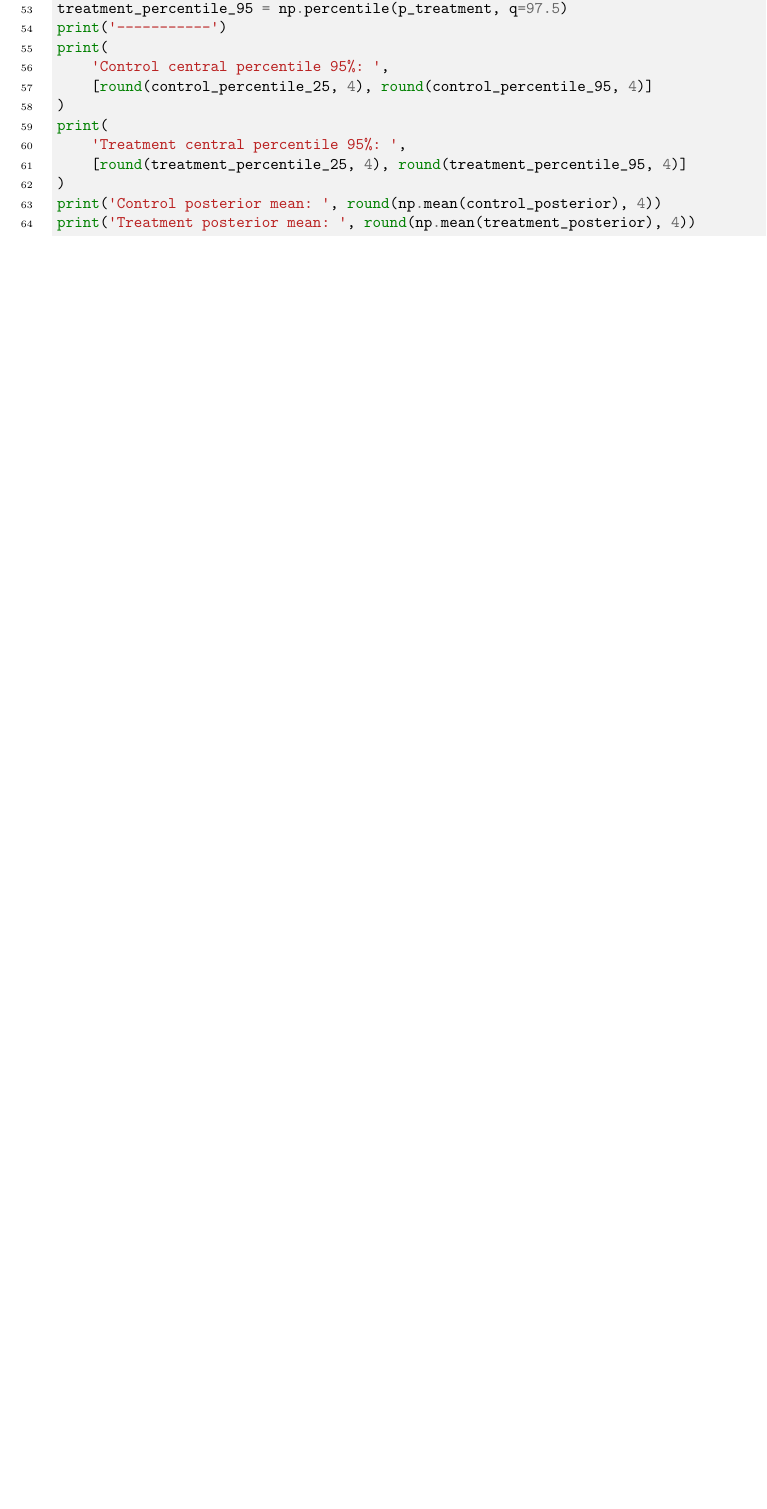
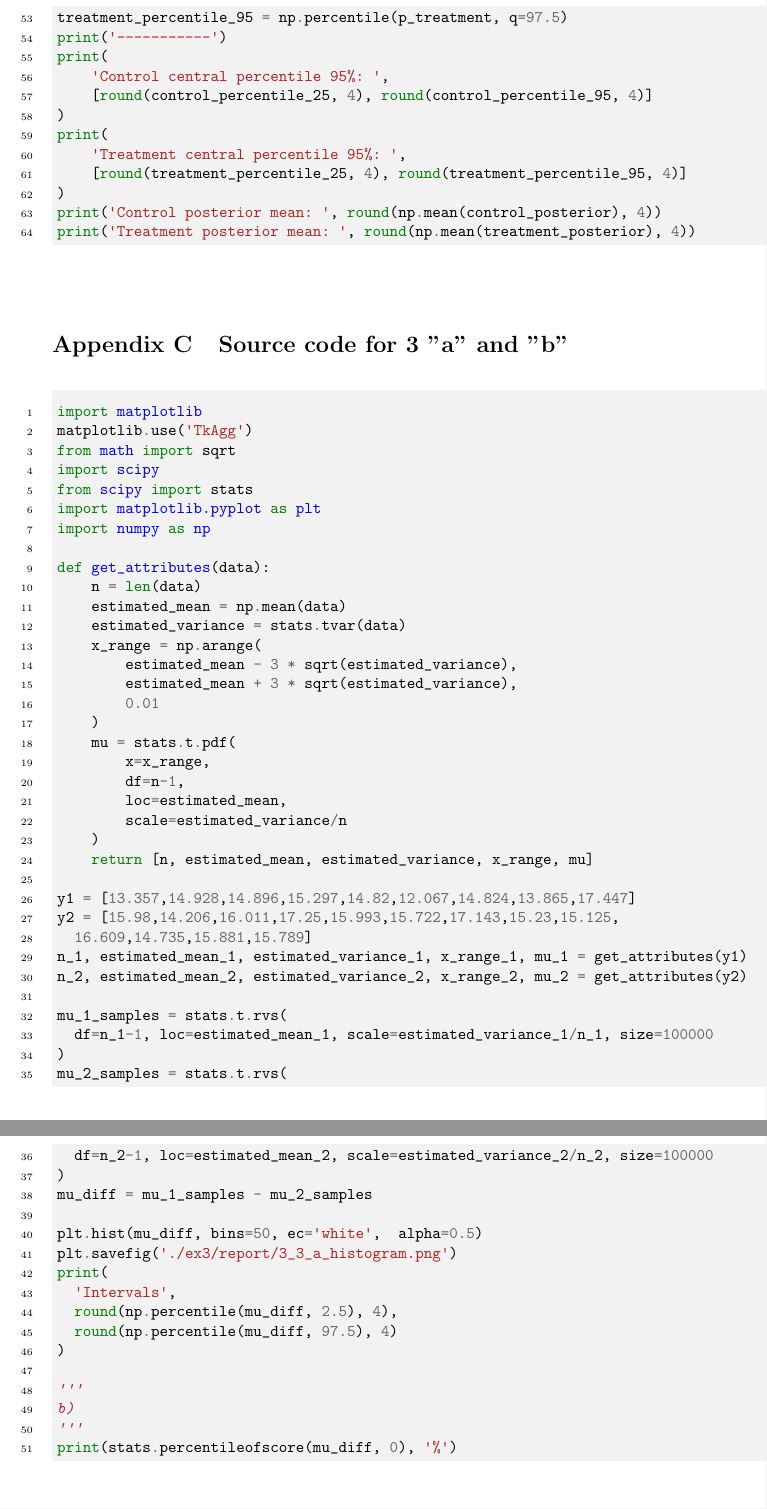
Before and after one commit to maksad/Bayesian-Data-Analysis, a LaTeX document (ex3/report/report_ex3.tex): part of page 5 of 5 before the commit and two parts of pages 7 and 8 of 8 after it, the two joined at a grey line, cut so that both start at the same text, the shorter picture padded with empty space. The pictures show the PDF file ex3/report/report_ex3.pdf that the author committed with the source.

Commit message:
Alter the exs and the report

```diff
--- a/ex3/report/report_ex3.tex
+++ b/ex3/report/report_ex3.tex
@@ -73,0 +105,4 @@
+            n_1, estimated_mean_1, estimated_variance_1, x_range_1, mu_1 = get_attributes(y1)
+            n_2, estimated_mean_2, estimated_variance_2, x_range_2, mu_2 = get_attributes(y2)
+          \end{minted}
+          Please see \textit{Appendix C  Source code for 3 "a" and "b"} for reference.
@@ -210,7 +258,63 @@
           )
           print('Control posterior mean: ', round(np.mean(control_posterior), 4))
           print('Treatment posterior mean: ', round(np.mean(treatment_posterior), 4))
+        \end{minted}
+      \end{appendices}
 
+      \begin{appendices}
+        \section{Source code for 3 "a" and "b"}
+        \begin{minted}[bgcolor=bg,linenos,fontsize=\small,autogobble]{python}
+          import matplotlib
+          matplotlib.use('TkAgg')
+          from math import sqrt
+          import scipy
+          from scipy import stats
+          import matplotlib.pyplot as plt
+          import numpy as np
+
+          def get_attributes(data):
+              n = len(data)
+              estimated_mean = np.mean(data)
+              estimated_variance = stats.tvar(data)
+              x_range = np.arange(
+                  estimated_mean - 3 * sqrt(estimated_variance),
+                  estimated_mean + 3 * sqrt(estimated_variance),
+                  0.01
+              )
+              mu = stats.t.pdf(
+                  x=x_range,
+                  df=n-1,
+                  loc=estimated_mean,
+                  scale=estimated_variance/n
+              )
+              return [n, estimated_mean, estimated_variance, x_range, mu]
+
+          y1 = [13.357,14.928,14.896,15.297,14.82,12.067,14.824,13.865,17.447]
+          y2 = [15.98,14.206,16.011,17.25,15.993,15.722,17.143,15.23,15.125,
+            16.609,14.735,15.881,15.789]
+          n_1, estimated_mean_1, estimated_variance_1, x_range_1, mu_1 = get_attributes(y1)
+          n_2, estimated_mean_2, estimated_variance_2, x_range_2, mu_2 = get_attributes(y2)
+
+          mu_1_samples = stats.t.rvs(
+            df=n_1-1, loc=estimated_mean_1, scale=estimated_variance_1/n_1, size=100000
+          )
+          mu_2_samples = stats.t.rvs(
+            df=n_2-1, loc=estimated_mean_2, scale=estimated_variance_2/n_2, size=100000
+          )
+          mu_diff = mu_1_samples - mu_2_samples
+
+          plt.hist(mu_diff, bins=50, ec='white',  alpha=0.5)
+          plt.savefig('./ex3/report/3_3_a_histogram.png')
+          print(
+            'Intervals',
+            round(np.percentile(mu_diff, 2.5), 4),
+            round(np.percentile(mu_diff, 97.5), 4)
+          )
+
+          '''
+          b)
+          '''
+          print(stats.percentileofscore(mu_diff, 0), '%')
         \end{minted}
       \end{appendices}
   \end{document}
```
Also changed, not shown: ex3/report/3_2_b_histog.png, ex3/report/3_3_a_histogram.png (added), ex3/report/report_ex3.pdf, ex3/report/report_ex3.tex (60 more changed lines), 3 other files.
